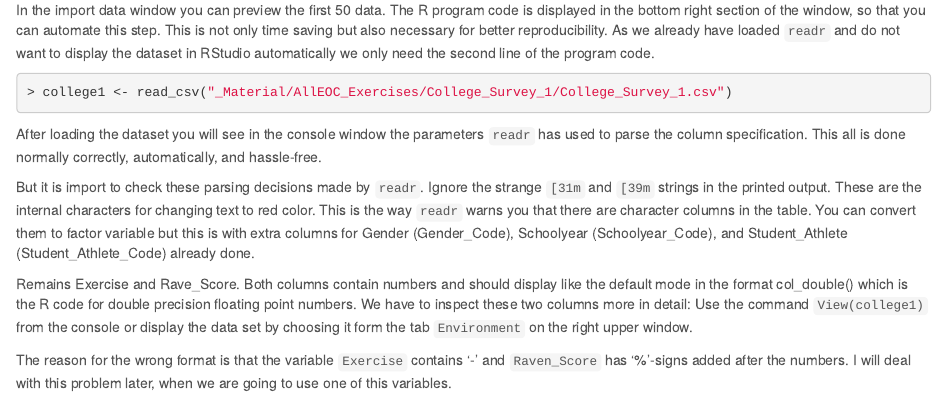
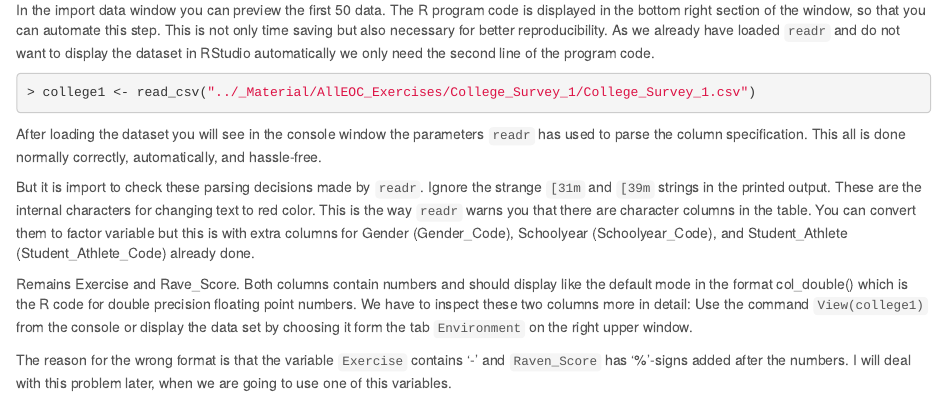
Before and after one commit to petzi53/new-statistics, an R Markdown document (03-Chapter/03-Chapter.Rmd): the page in a window 1100 px wide, from 13510 px down. Rendered offline with R 4.5, knitr and Pandoc, with nearby package versions; the code chunks are not run, so their results and figures are left out; both versions are drawn in the output format of the newer one.

Commit message:
new file organization: 03-chapter in its own folder

````diff
--- a/03-Chapter.Rmd
+++ b/03-Chapter/03-Chapter.Rmd
@@ -3,28 +3,28 @@ title: "itns Chapter 03"
 author: "Peter Baumgartner"
 date: "`r Sys.Date()`"
 output:
+  html_notebook:
+    theme: cerulean
+    css: "../css/mystyle.css"
+    fig_caption: yes
+    number_sections: yes
+    pandoc_args: --number-offset=0,0
+    toc: yes
+    toc_depth: 6
+  word_document:
+    toc: yes
+    toc_depth: '6'
   pdf_document:
     pandoc_args: --number-offset=0,0
     toc: yes
     toc_depth: '6'
     latex_engine: xelatex
-  word_document:
-    toc: yes
-    toc_depth: '6'
-  html_notebook:
-    theme: cerulean
-    css: "css/mystyle.css"
-    fig_caption: yes
-    number_sections: yes
-    pandoc_args: --number-offset=0,0
-    toc: yes
-    toc_depth: 6
   github_document:
     toc: yes
     toc_depth: 6
   html_document:
     theme: cerulean
-    css: "css/mystyle.css"
+    css: "../css/mystyle.css"
     fig_caption: yes
     keep_md: yes
     number_sections: yes
@@ -592,7 +592,7 @@ In RStudio there are several options to import data files via  the menu availabl
 In the import data window you can preview the first 50 data. The R program code is displayed in the bottom right section of the window, so that you can automate this step. This is not only time saving but also necessary for better reproducibility. As we already have loaded `readr` and do not want to display the dataset in RStudio automatically we only need the second line of the program code.
 
 ```{r load-college-survey-1}
-college1 <- read_csv("_Material/AllEOC_Exercises/College_Survey_1/College_Survey_1.csv")
+college1 <- read_csv("../_Material/AllEOC_Exercises/College_Survey_1/College_Survey_1.csv")
 ```
 
 After loading the dataset you will see in the console window the parameters `readr` has used to parse the column specification.  This all is done normally correctly, automatically, and hassle-free.
````
Also changed, not shown: 03-Chapter/03-Chapter_files/figure-html/display-positive-affect-as-dot-plot-1.png (renamed from 03-Chapter_files/figure-html/display-positive-affect-as-dot-plot-1.png), 03-Chapter/03-Chapter_files/figure-html/dist-pos-affect-v1-1.png (renamed from 03-Chapter_files/figure-html/dist-pos-affect-v1-1.png), 03-Chapter/03-Chapter_files/figure-html/dist-pos-affect-v2-1.png (renamed from 03-Chapter_files/figure-html/dist-pos-affect-v2-1.png), 03-Chapter/03-Chapter_files/figure-html/distribution-religious-belief-1.png (renamed from 03-Chapter_files/figure-html/distribution-religious-belief-1.png), 03-Chapter/03-Chapter_files/figure-html/exercise-score-description-1.png (renamed from 03-Chapter_files/figure-html/exercise-score-description-1.png), 03-Chapter/03-Chapter_files/figure-html/exercise-score-description-without-outlier-1.png (renamed from 03-Chapter_files/figure-html/exercise-score-description-without-outlier-1.png), 03-Chapter/03-Chapter_files/figure-html/gpa-distribution-1.png (renamed from 03-Chapter_files/figure-html/gpa-distribution-1.png), 03-Chapter/03-Chapter_files/figure-html/raven-score-distribution-1.png (renamed from 03-Chapter_files/figure-html/raven-score-distribution-1.png), 03-Chapter/03-Chapter_files/figure-html/student-age-description-1.png (renamed from 03-Chapter_files/figure-html/student-age-description-1.png), 03-Chapter/03-Chapter_files/figure-html/unnamed-chunk-1-1.png (renamed from 03-Chapter_files/figure-html/unnamed-chunk-1-1.png), 03-Chapter/03-Chapter.Rmd (6 more changed lines), 1 other file.
